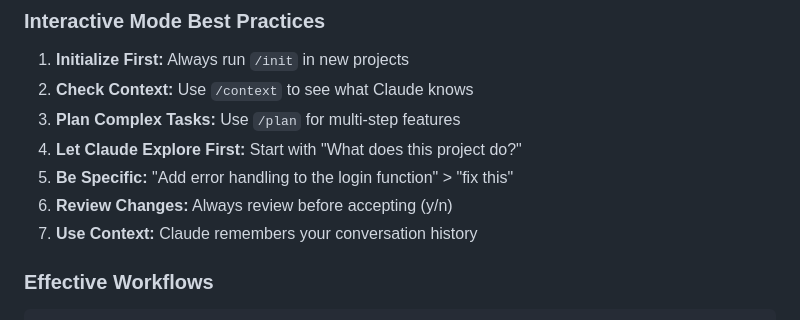
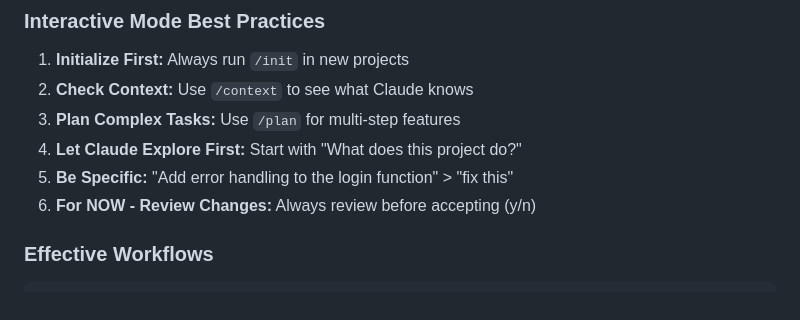
Before and after one commit to sussdorff/c4b-workshop-practice, a Markdown page: 02-block2-first-steps.md, the part around the change. Drawn GitHub-style.

Commit message:
ensure we review changes only for now

````diff
--- a/02-block2-first-steps.md
+++ b/02-block2-first-steps.md
@@ -227,8 +227,7 @@ Refactor to use async/await instead of callbacks
 3. **Plan Complex Tasks:** Use `/plan` for multi-step features
 4. **Let Claude Explore First:** Start with "What does this project do?"
 5. **Be Specific:** "Add error handling to the login function" > "fix this"
-6. **Review Changes:** Always review before accepting (y/n)
-7. **Use Context:** Claude remembers your conversation history
+6. **For NOW - Review Changes:** Always review before accepting (y/n)
 
 ### Effective Workflows
 ```
````
